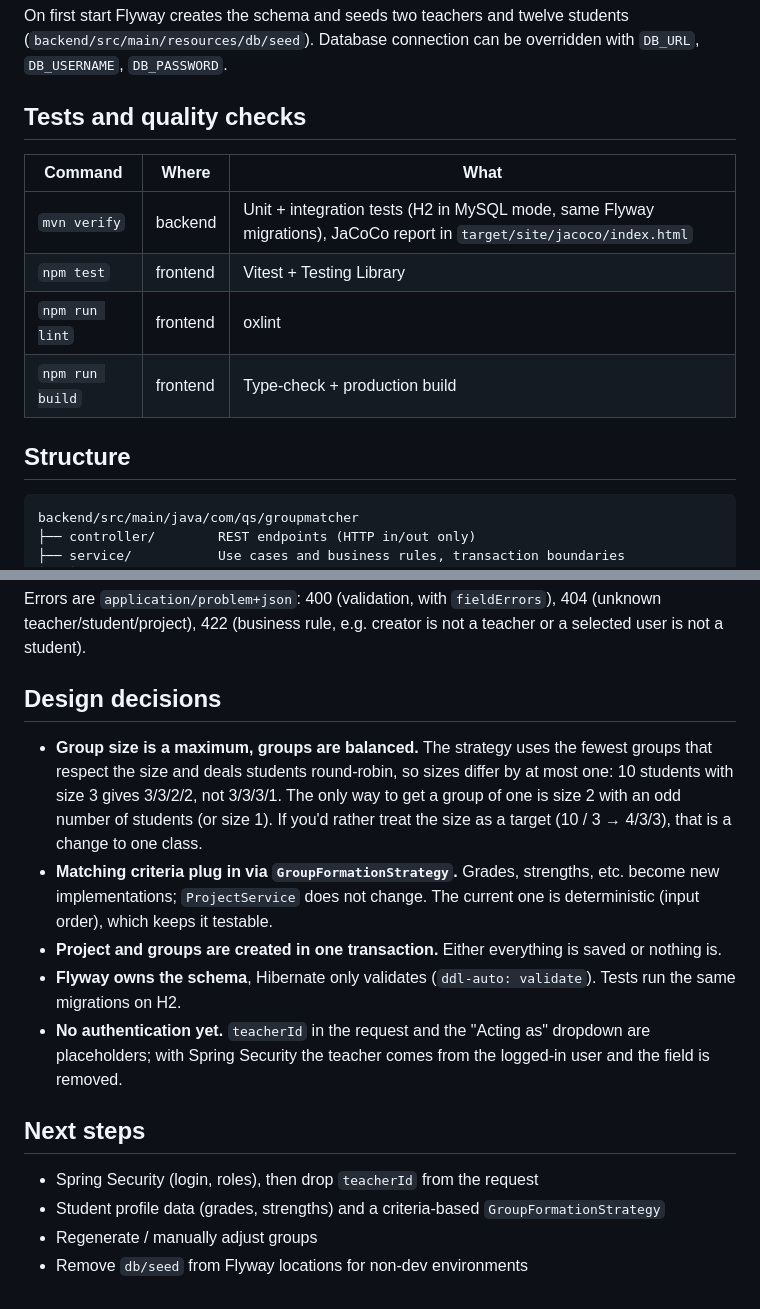
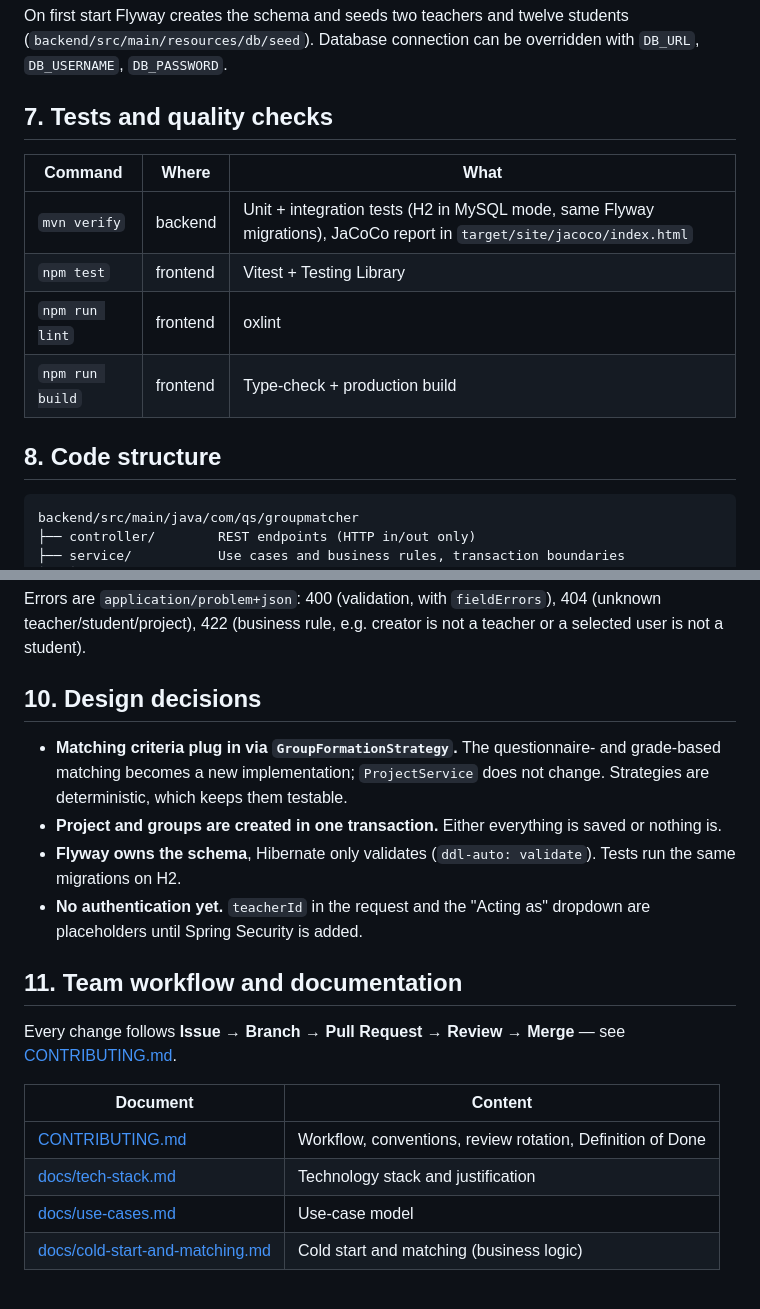
Before and after one commit to studymatch-upt/studymatch, a Markdown page: README.md, 2 parts joined by grey strips. Rendered like a GitHub page.

````diff
--- a/README.md
+++ b/README.md
@@ -24,7 +128,7 @@ npm run dev
 
 On first start Flyway creates the schema and seeds two teachers and twelve students (`backend/src/main/resources/db/seed`). Database connection can be overridden with `DB_URL`, `DB_USERNAME`, `DB_PASSWORD`.
 
-## Tests and quality checks
+## 7. Tests and quality checks
 
 | Command | Where | What |
 |---|---|---|
@@ -33,7 +137,7 @@ On first start Flyway creates the schema and seeds two teachers and twelve stude
 | `npm run lint` | frontend | oxlint |
 | `npm run build` | frontend | Type-check + production build |
 
-## Structure
+## 8. Code structure
 
 ```
 backend/src/main/java/com/qs/groupmatcher
@@ -71,17 +173,20 @@ The "view" in MVC is the React app; the backend exposes JSON.
 
 Errors are `application/problem+json`: 400 (validation, with `fieldErrors`), 404 (unknown teacher/student/project), 422 (business rule, e.g. creator is not a teacher or a selected user is not a student).
 
-## Design decisions
+## 10. Design decisions
 
-- **Group size is a maximum, groups are balanced.** The strategy uses the fewest groups that respect the size and deals students round-robin, so sizes differ by at most one: 10 students with size 3 gives 3/3/2/2, not 3/3/3/1. The only way to get a group of one is size 2 with an odd number of students (or size 1). If you'd rather treat the size as a target (10 / 3 → 4/3/3), that is a change to one class.
-- **Matching criteria plug in via `GroupFormationStrategy`.** Grades, strengths, etc. become new implementations; `ProjectService` does not change. The current one is deterministic (input order), which keeps it testable.
+- **Matching criteria plug in via `GroupFormationStrategy`.** The questionnaire- and grade-based matching becomes a new implementation; `ProjectService` does not change. Strategies are deterministic, which keeps them testable.
 - **Project and groups are created in one transaction.** Either everything is saved or nothing is.
 - **Flyway owns the schema**, Hibernate only validates (`ddl-auto: validate`). Tests run the same migrations on H2.
-- **No authentication yet.** `teacherId` in the request and the "Acting as" dropdown are placeholders; with Spring Security the teacher comes from the logged-in user and the field is removed.
+- **No authentication yet.** `teacherId` in the request and the "Acting as" dropdown are placeholders until Spring Security is added.
 
-## Next steps
+## 11. Team workflow and documentation
 
-- Spring Security (login, roles), then drop `teacherId` from the request
-- Student profile data (grades, strengths) and a criteria-based `GroupFormationStrategy`
-- Regenerate / manually adjust groups
-- Remove `db/seed` from Flyway locations for non-dev environments
+Every change follows **Issue → Branch → Pull Request → Review → Merge** — see [CONTRIBUTING.md](CONTRIBUTING.md).
+
+| Document | Content |
+|---|---|
+| [CONTRIBUTING.md](CONTRIBUTING.md) | Workflow, conventions, review rotation, Definition of Done |
+| [docs/tech-stack.md](docs/tech-stack.md) | Technology stack and justification |
+| [docs/use-cases.md](docs/use-cases.md) | Use-case model |
+| [docs/cold-start-and-matching.md](docs/cold-start-and-matching.md) | Cold start and matching (business logic)
````
Also changed, not shown: other parts of README.md (+109 -7 lines).
